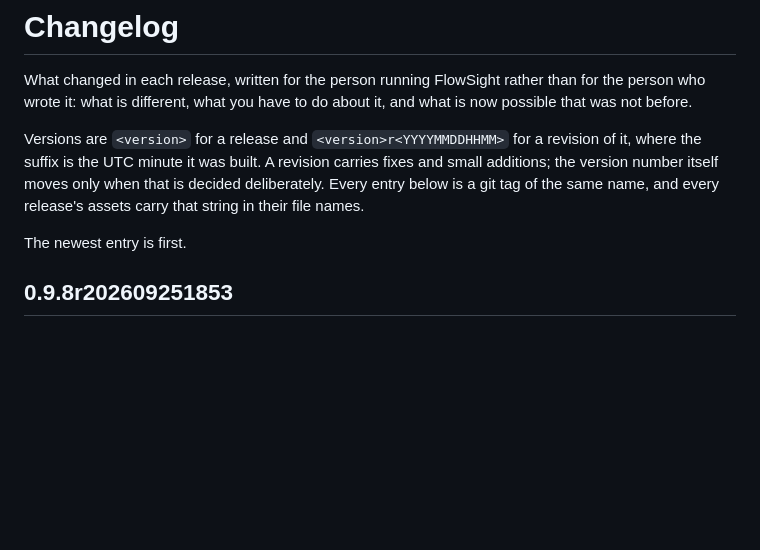
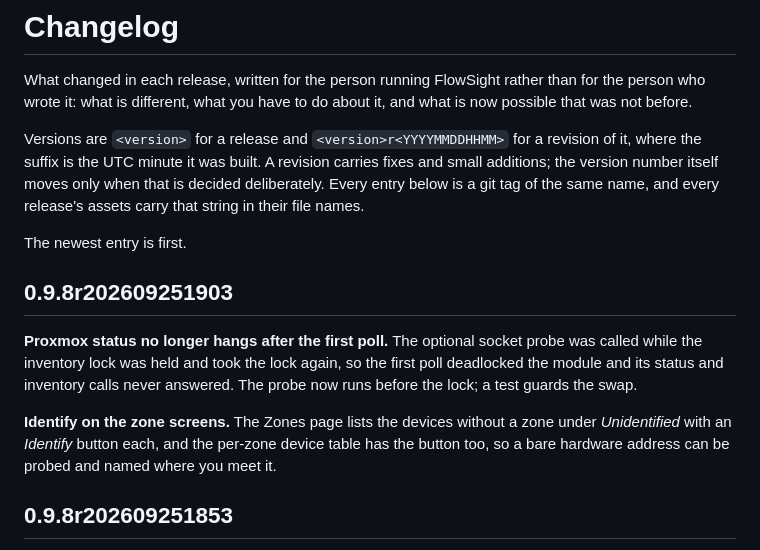
Before and after one commit to grioghar/flowsight, a Markdown page: docs/CHANGELOG.md, the part around the change. Rendered like a GitHub page; blank space fills up the shorter version.

Commit message:
docs: proxmox deadlock fix and Identify on the zone screens
Co-Authored-By: Claude Fable 5.1 <noreply@anthropic.com>

```diff
--- a/docs/CHANGELOG.md
+++ b/docs/CHANGELOG.md
@@ -11,6 +11,19 @@ that is decided deliberately. Every entry below is a git tag of the same
 name, and every release's assets carry that string in their file names.
 
 The newest entry is first.
+
+## 0.9.8r202609251903
+
+**Proxmox status no longer hangs after the first poll.** The optional
+socket probe was called while the inventory lock was held and took the
+lock again, so the first poll deadlocked the module and its status and
+inventory calls never answered. The probe now runs before the lock; a test
+guards the swap.
+
+**Identify on the zone screens.** The Zones page lists the devices without
+a zone under *Unidentified* with an *Identify* button each, and the
+per-zone device table has the button too, so a bare hardware address can be
+probed and named where you meet it.
 
 ## 0.9.8r202609251853
 
```
Also changed, not shown: docs/USER-GUIDE.md (+5 -0 lines).
